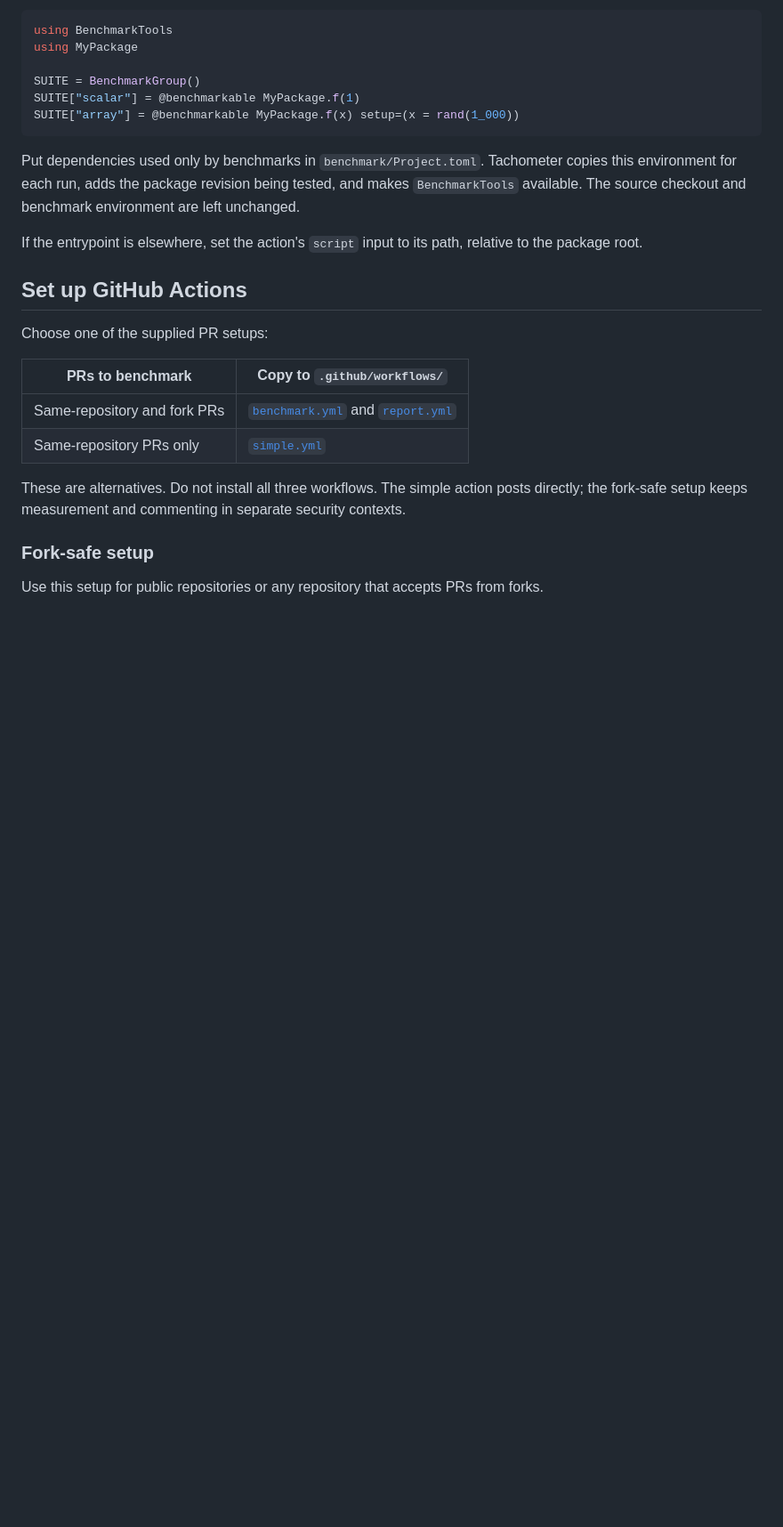
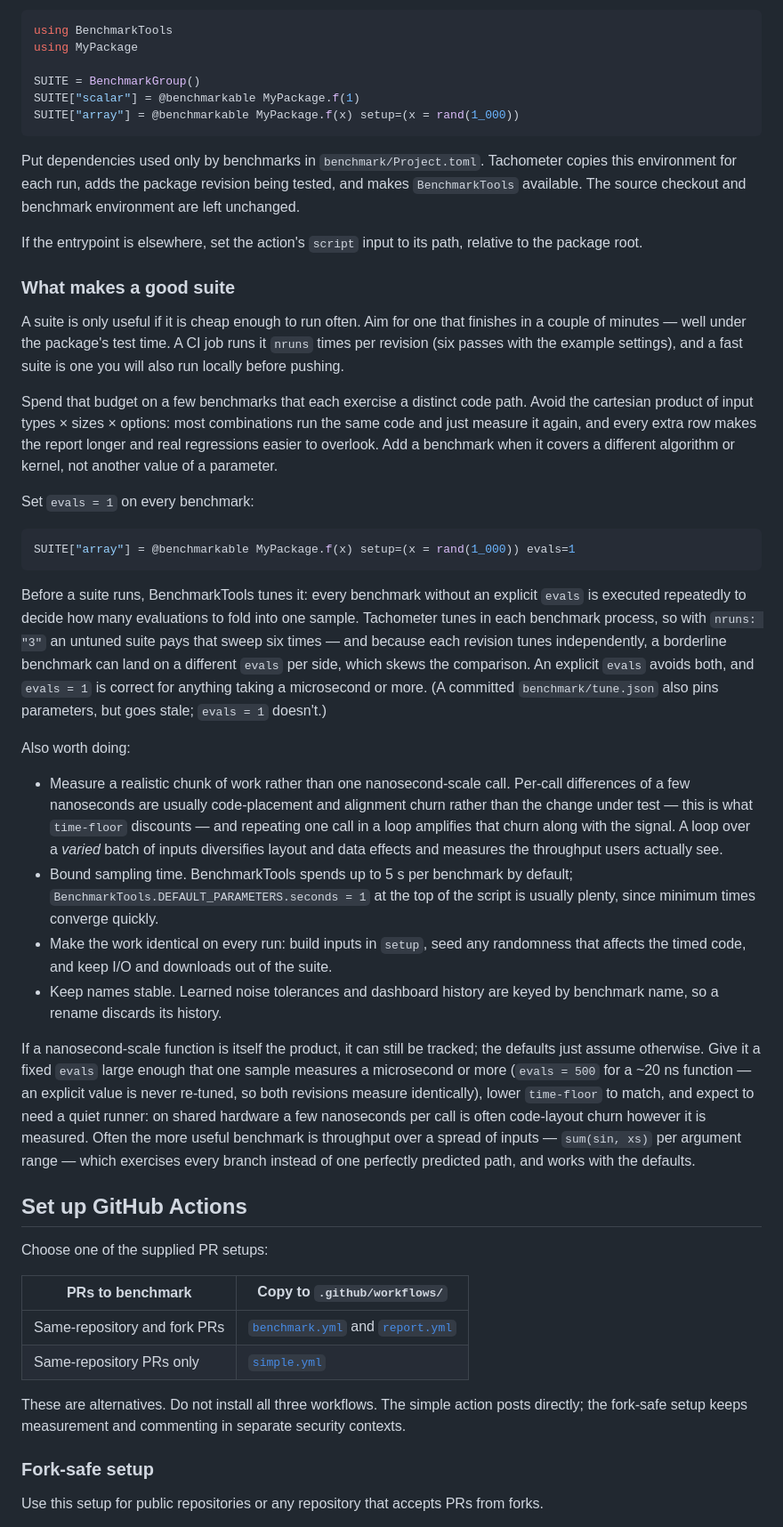
Before and after one commit to KristofferC/Tachometer.jl, a Markdown page: README.md, the part around the change. Shown at 89% size. Drawn GitHub-style; blank space fills up the shorter version.

Commit message:
Document what makes a good benchmark suite
Cover suite runtime budget, selective benchmarks over cartesian
products, pinning evals to skip tuning and keep revisions comparable,
and how to handle nanosecond-scale benchmarks vs the time floor.

Co-Authored-By: Claude Fable 5 <noreply@anthropic.com>

````diff
--- a/README.md
+++ b/README.md
@@ -29,6 +29,64 @@ environment are left unchanged.
 
 If the entrypoint is elsewhere, set the action's `script` input to its path,
 relative to the package root.
+
+### What makes a good suite
+
+A suite is only useful if it is cheap enough to run often. Aim for one that
+finishes in a couple of minutes — well under the package's test time. A CI job
+runs it `nruns` times per revision (six passes with the example settings), and
+a fast suite is one you will also run locally before pushing.
+
+Spend that budget on a few benchmarks that each exercise a distinct code path.
+Avoid the cartesian product of input types × sizes × options: most
+combinations run the same code and just measure it again, and every extra row
+makes the report longer and real regressions easier to overlook. Add a
+benchmark when it covers a different algorithm or kernel, not another value of
+a parameter.
+
+Set `evals = 1` on every benchmark:
+
+```julia
+SUITE["array"] = @benchmarkable MyPackage.f(x) setup=(x = rand(1_000)) evals=1
+```
+
+Before a suite runs, BenchmarkTools tunes it: every benchmark without an
+explicit `evals` is executed repeatedly to decide how many evaluations to fold
+into one sample. Tachometer tunes in each benchmark process, so with
+`nruns: "3"` an untuned suite pays that sweep six times — and because each
+revision tunes independently, a borderline benchmark can land on a different
+`evals` per side, which skews the comparison. An explicit `evals` avoids both,
+and `evals = 1` is correct for anything taking a microsecond or more. (A
+committed `benchmark/tune.json` also pins parameters, but goes stale;
+`evals = 1` doesn't.)
+
+Also worth doing:
+
+- Measure a realistic chunk of work rather than one nanosecond-scale call.
+  Per-call differences of a few nanoseconds are usually code-placement and
+  alignment churn rather than the change under test — this is what
+  `time-floor` discounts — and repeating one call in a loop amplifies that
+  churn along with the signal. A loop over a *varied* batch of inputs
+  diversifies layout and data effects and measures the throughput users
+  actually see.
+- Bound sampling time. BenchmarkTools spends up to 5 s per benchmark by
+  default; `BenchmarkTools.DEFAULT_PARAMETERS.seconds = 1` at the top of the
+  script is usually plenty, since minimum times converge quickly.
+- Make the work identical on every run: build inputs in `setup`, seed any
+  randomness that affects the timed code, and keep I/O and downloads out of
+  the suite.
+- Keep names stable. Learned noise tolerances and dashboard history are keyed
+  by benchmark name, so a rename discards its history.
+
+If a nanosecond-scale function is itself the product, it can still be tracked;
+the defaults just assume otherwise. Give it a fixed `evals` large enough that
+one sample measures a microsecond or more (`evals = 500` for a ~20 ns
+function — an explicit value is never re-tuned, so both revisions measure
+identically), lower `time-floor` to match, and expect to need a quiet runner:
+on shared hardware a few nanoseconds per call is often code-layout churn
+however it is measured. Often the more useful benchmark is throughput over a
+spread of inputs — `sum(sin, xs)` per argument range — which exercises every
+branch instead of one perfectly predicted path, and works with the defaults.
 
 ## Set up GitHub Actions
 
````
